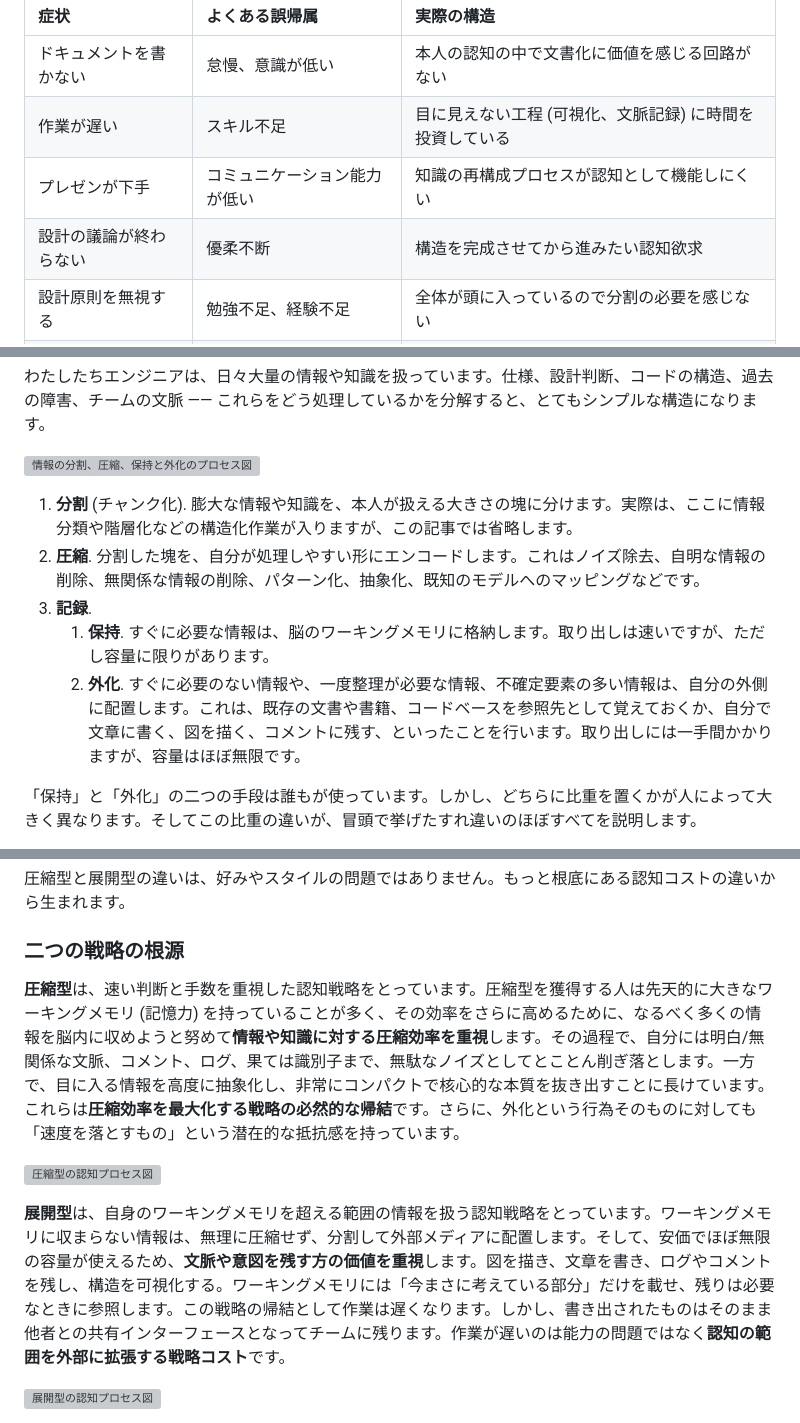
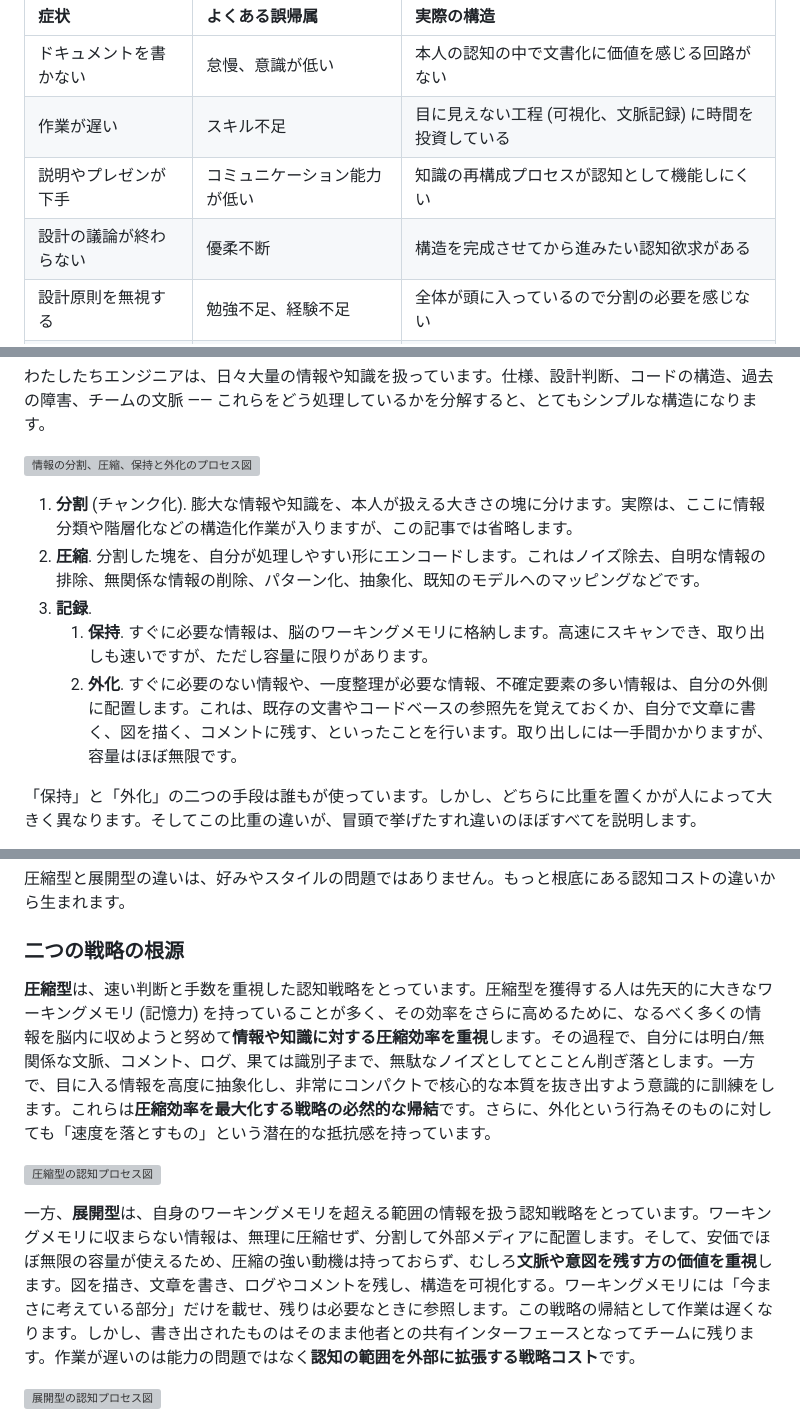
Before and after one commit to torao/zenn, a Markdown page: articles/20260502-differences-in-engrs-cognitive-strategies.md, 3 parts joined by grey strips. Drawn GitHub-style; grey boxes are pictures that could not be loaded.

```diff
--- a/articles/20260502-differences-in-engrs-cognitive-strategies.md
+++ b/articles/20260502-differences-in-engrs-cognitive-strategies.md
@@ -41,8 +41,8 @@ published_at: 2026-05-11 07:00
 | :--- | :-- | :-- |
 | ドキュメントを書かない | 怠慢、意識が低い | 本人の認知の中で文書化に価値を感じる回路がない |
 | 作業が遅い | スキル不足 | 目に見えない工程 (可視化、文脈記録) に時間を投資している |
-| プレゼンが下手 | コミュニケーション能力が低い | 知識の再構成プロセスが認知として機能しにくい |
-| 設計の議論が終わらない | 優柔不断 | 構造を完成させてから進みたい認知欲求 |
+| 説明やプレゼンが下手 | コミュニケーション能力が低い | 知識の再構成プロセスが認知として機能しにくい |
+| 設計の議論が終わらない | 優柔不断 | 構造を完成させてから進みたい認知欲求がある |
 | 設計原則を無視する | 勉強不足、経験不足 | 全体が頭に入っているので分割の必要を感じない |
 | 過剰に設計を作り込む | 神経質、凝り性 | 誰でも分割認知可能な構造を作っている |
 
@@ -69,10 +69,10 @@ published_at: 2026-05-11 07:00
 ![情報の分割、圧縮、保持と外化のプロセス図](/images/20260502/two-awareness.png)
 
 1. **分割** (チャンク化). 膨大な情報や知識を、本人が扱える大きさの塊に分けます。実際は、ここに情報分類や階層化などの構造化作業が入りますが、この記事では省略します。
-2. **圧縮**. 分割した塊を、自分が処理しやすい形にエンコードします。これはノイズ除去、自明な情報の削除、無関係な情報の削除、パターン化、抽象化、既知のモデルへのマッピングなどです。
+2. **圧縮**. 分割した塊を、自分が処理しやすい形にエンコードします。これはノイズ除去、自明な情報の排除、無関係な情報の削除、パターン化、抽象化、既知のモデルへのマッピングなどです。
 3. **記録**.
-   1. **保持**. すぐに必要な情報は、脳のワーキングメモリに格納します。取り出しは速いですが、ただし容量に限りがあります。
-   2. **外化**. すぐに必要のない情報や、一度整理が必要な情報、不確定要素の多い情報は、自分の外側に配置します。これは、既存の文書や書籍、コードベースを参照先として覚えておくか、自分で文章に書く、図を描く、コメントに残す、といったことを行います。取り出しには一手間かかりますが、容量はほぼ無限です。
+   1. **保持**. すぐに必要な情報は、脳のワーキングメモリに格納します。高速にスキャンでき、取り出しも速いですが、ただし容量に限りがあります。
+   2. **外化**. すぐに必要のない情報や、一度整理が必要な情報、不確定要素の多い情報は、自分の外側に配置します。これは、既存の文書やコードベースの参照先を覚えておくか、自分で文章に書く、図を描く、コメントに残す、といったことを行います。取り出しには一手間かかりますが、容量はほぼ無限です。
 
 「保持」と「外化」の二つの手段は誰もが使っています。しかし、どちらに比重を置くかが人によって大きく異なります。そしてこの比重の違いが、冒頭で挙げたすれ違いのほぼすべてを説明します。
 
@@ -107,11 +107,11 @@ published_at: 2026-05-11 07:00
 
 ### 二つの戦略の根源
 
-**圧縮型**は、速い判断と手数を重視した認知戦略をとっています。圧縮型を獲得する人は先天的に大きなワーキングメモリ (記憶力) を持っていることが多く、その効率をさらに高めるために、なるべく多くの情報を脳内に収めようと努めて**情報や知識に対する圧縮効率を重視**します。その過程で、自分には明白/無関係な文脈、コメント、ログ、果ては識別子まで、無駄なノイズとしてとことん削ぎ落とします。一方で、目に入る情報を高度に抽象化し、非常にコンパクトで核心的な本質を抜き出すことに長けています。これらは**圧縮効率を最大化する戦略の必然的な帰結**です。さらに、外化という行為そのものに対しても「速度を落とすもの」という潜在的な抵抗感を持っています。
+**圧縮型**は、速い判断と手数を重視した認知戦略をとっています。圧縮型を獲得する人は先天的に大きなワーキングメモリ (記憶力) を持っていることが多く、その効率をさらに高めるために、なるべく多くの情報を脳内に収めようと努めて**情報や知識に対する圧縮効率を重視**します。その過程で、自分には明白/無関係な文脈、コメント、ログ、果ては識別子まで、無駄なノイズとしてとことん削ぎ落とします。一方で、目に入る情報を高度に抽象化し、非常にコンパクトで核心的な本質を抜き出すよう意識的に訓練をします。これらは**圧縮効率を最大化する戦略の必然的な帰結**です。さらに、外化という行為そのものに対しても「速度を落とすもの」という潜在的な抵抗感を持っています。
 
 ![圧縮型の認知プロセス図](/images/20260502/internalizer-type.png)
 
-**展開型**は、自身のワーキングメモリを超える範囲の情報を扱う認知戦略をとっています。ワーキングメモリに収まらない情報は、無理に圧縮せず、分割して外部メディアに配置します。そして、安価でほぼ無限の容量が使えるため、**文脈や意図を残す方の価値を重視**します。図を描き、文章を書き、ログやコメントを残し、構造を可視化する。ワーキングメモリには「今まさに考えている部分」だけを載せ、残りは必要なときに参照します。この戦略の帰結として作業は遅くなります。しかし、書き出されたものはそのまま他者との共有インターフェースとなってチームに残ります。作業が遅いのは能力の問題ではなく**認知の範囲を外部に拡張する戦略コスト**です。
+一方、**展開型**は、自身のワーキングメモリを超える範囲の情報を扱う認知戦略をとっています。ワーキングメモリに収まらない情報は、無理に圧縮せず、分割して外部メディアに配置します。そして、安価でほぼ無限の容量が使えるため、圧縮の強い動機は持っておらず、むしろ**文脈や意図を残す方の価値を重視**します。図を描き、文章を書き、ログやコメントを残し、構造を可視化する。ワーキングメモリには「今まさに考えている部分」だけを載せ、残りは必要なときに参照します。この戦略の帰結として作業は遅くなります。しかし、書き出されたものはそのまま他者との共有インターフェースとなってチームに残ります。作業が遅いのは能力の問題ではなく**認知の範囲を外部に拡張する戦略コスト**です。
 
 ![展開型の認知プロセス図](/images/20260502/externalizer-type.png)
 
```
Also changed, not shown: other parts of articles/20260502-differences-in-engrs-cognitive-strategies.md (+8 -6 lines).
